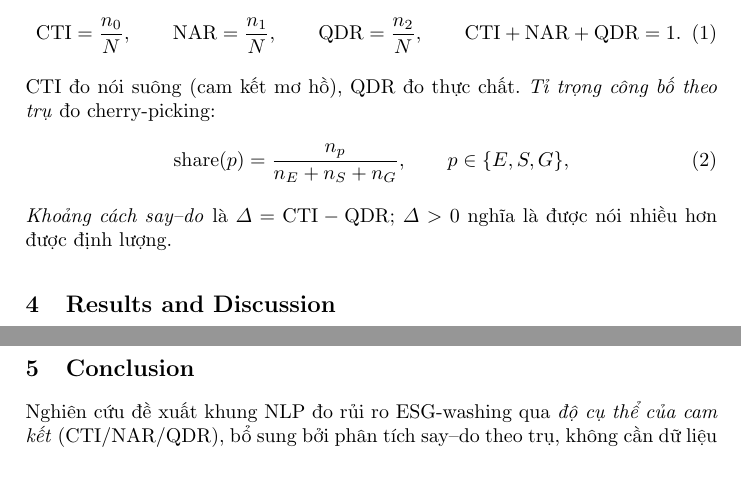
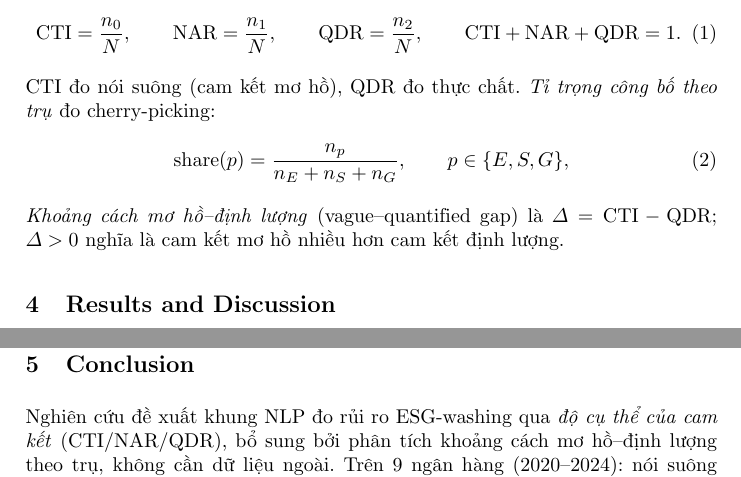
Before and after one commit to Huypham07/esg-washing, a LaTeX paper (docs/paper/main_vi.tex): two parts of pages 5 and 7 of 9 before the commit and two parts of pages 5 and 8 of 9 after it, joined at a grey line, cut so that both start at the same text. Compiled offline with pdfLaTeX.

Commit message:
docs(paper): rename 'say-do gap' -> 'vague-quantified gap' (no walk-data, avoid overclaim)
- Both CTI and QDR are in-text; the gap is vague vs quantified commitments, not
  talk vs verified action. Rename to 'khoảng cách mơ hồ--định lượng (vague-quantified gap)'

Co-Authored-By: Claude Sonnet 4.6 <noreply@anthropic.com>

```diff
--- a/docs/paper/main_vi.tex
+++ b/docs/paper/main_vi.tex
@@ -146,7 +146,7 @@ CTI đo nói suông (cam kết mơ hồ), QDR đo thực chất. \emph{Tỉ tr
 \begin{equation}
 \mathrm{share}(p)=\frac{n_p}{n_E+n_S+n_G},\qquad p\in\{E,S,G\},
 \end{equation}
-\emph{Khoảng cách say--do} là $\Delta=\mathrm{CTI}-\mathrm{QDR}$; $\Delta>0$ nghĩa là được nói nhiều hơn được định lượng.
+\emph{Khoảng cách mơ hồ--định lượng} (vague--quantified gap) là $\Delta=\mathrm{CTI}-\mathrm{QDR}$; $\Delta>0$ nghĩa là cam kết mơ hồ nhiều hơn cam kết định lượng.
 
 
 \section{Results and Discussion}
@@ -216,7 +216,7 @@ Khoảng cách say--do tổng thể chỉ $\mathrm{CTI}-\mathrm{QDR}=+0{,}08$, n
 
 \section{Conclusion}
 
-Nghiên cứu đề xuất khung NLP đo rủi ro ESG-washing qua \emph{độ cụ thể của cam kết} (CTI/NAR/QDR), bổ sung bởi phân tích say--do theo trụ, không cần dữ liệu ngoài. Trên 9 ngân hàng (2020--2024): nói suông chiếm 38{,}3\%; trụ Môi trường bị né nhiều hơn phần còn lại; khối lượng tăng mà chất lượng không cải thiện; Quản trị là trụ cheap-talk nặng nhất, phát thải gần như không được định lượng. Hạn chế: độ cụ thể là proxy nội văn bản không có walk-data ngoài; nhãn translate-train từ tiếng Anh có thể chưa chuyển giao hoàn hảo sang trụ S/G; Số lượng ngân hàng và báo cáo còn ít. Hướng phát triển: mở rộng phạm vi đánh giá, triển khai đa ngôn ngữ, tích hợp đánh giá đối với các dữ liệu có từ bên ngoài báo cáo.
+Nghiên cứu đề xuất khung NLP đo rủi ro ESG-washing qua \emph{độ cụ thể của cam kết} (CTI/NAR/QDR), bổ sung bởi phân tích khoảng cách mơ hồ--định lượng theo trụ, không cần dữ liệu ngoài. Trên 9 ngân hàng (2020--2024): nói suông chiếm 38{,}3\%; trụ Môi trường bị né nhiều hơn phần còn lại; khối lượng tăng mà chất lượng không cải thiện; Quản trị là trụ cheap-talk nặng nhất, phát thải gần như không được định lượng. Hạn chế: độ cụ thể là proxy nội văn bản không có walk-data ngoài; nhãn translate-train từ tiếng Anh có thể chưa chuyển giao hoàn hảo sang trụ S/G; Số lượng ngân hàng và báo cáo còn ít. Hướng phát triển: mở rộng phạm vi đánh giá, triển khai đa ngôn ngữ, tích hợp đánh giá đối với các dữ liệu có từ bên ngoài báo cáo.
 
 
 \begin{credits}
```
Also changed, not shown: docs/paper/main_vi.tex (6 more changed lines).
